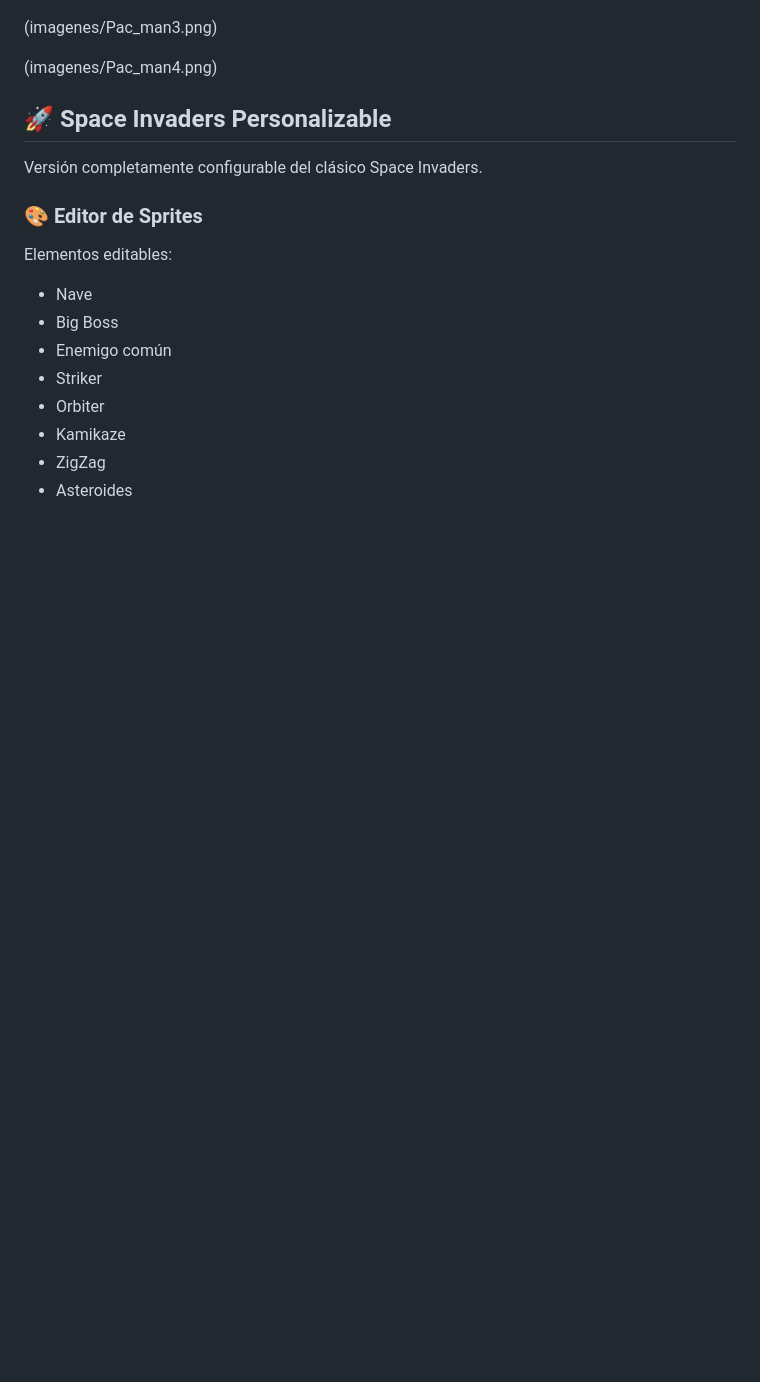
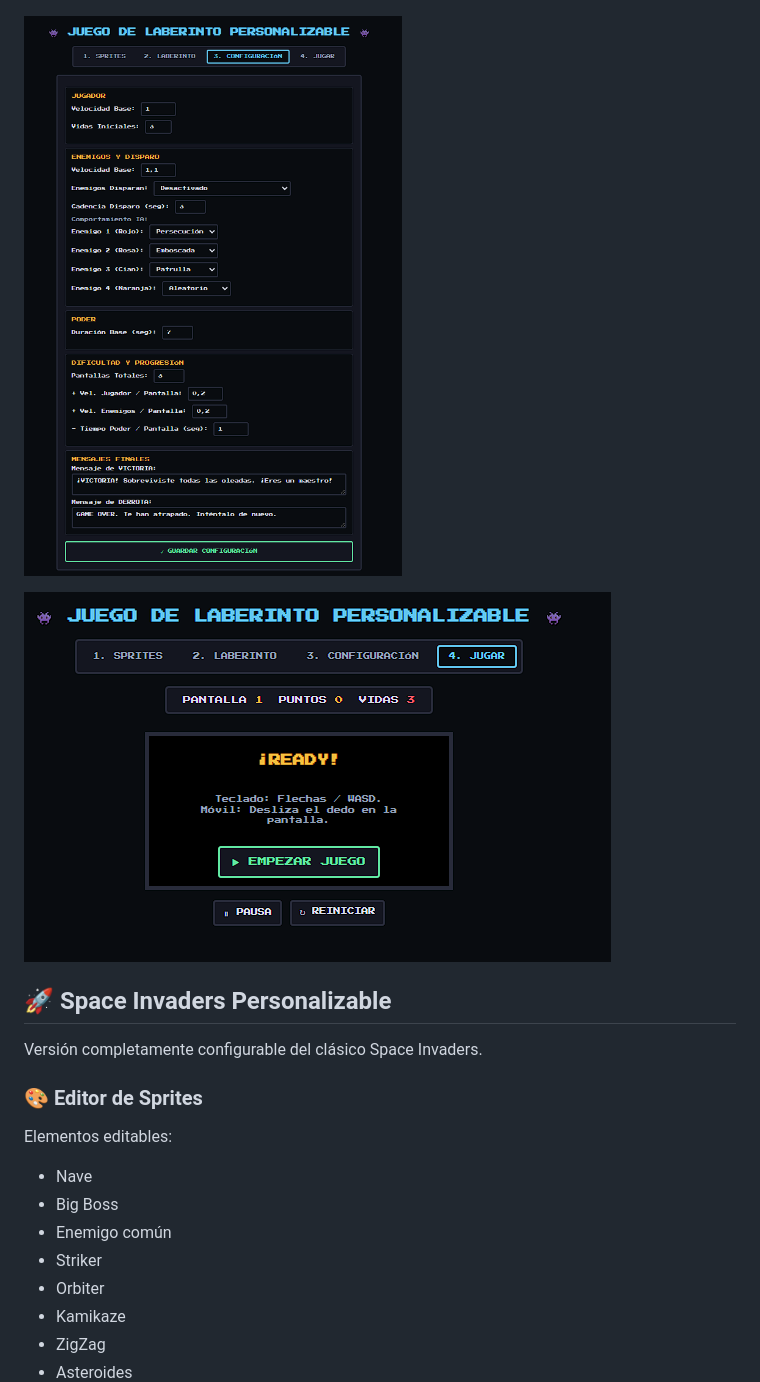
Before and after one commit to Primy-games/laboratorio_de_juegos, a Markdown page: README.md, the part around one of its changes. Rendered like a GitHub page; blank space fills up the shorter version.

```diff
--- a/README.md
+++ b/README.md
@@ -73,9 +73,9 @@ Prueba inmediatamente cualquier configuración creada por el usuario.
 
 ![CAPTURA](imagenes/Pac_man2.png)
 
-(imagenes/Pac_man3.png)
+![CAPTURA](imagenes/Pac_man3.png)
 
-(imagenes/Pac_man4.png)
+![CAPTURA](imagenes/Pac_man4.png)
 
 
 ## 🚀 Space Invaders Personalizable
```
Also changed, not shown: other parts of README.md (+8 -8 lines).
